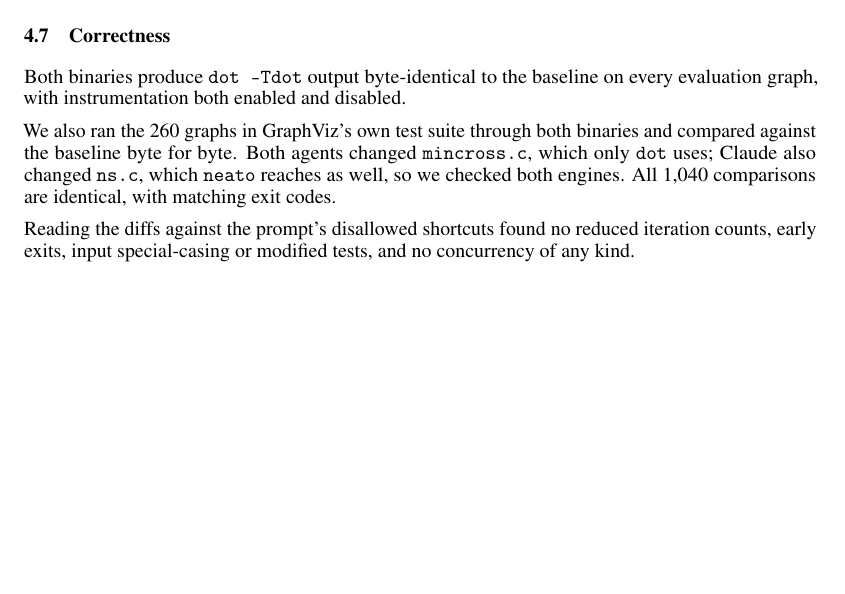
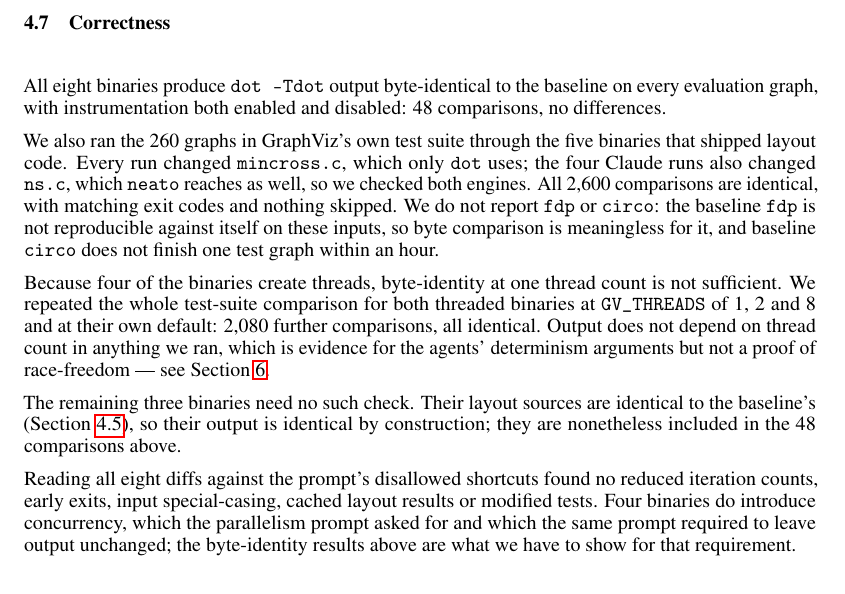
Before and after one commit to harvest7777/paper-rewrite, a LaTeX paper (new paper/main.tex, which reads new paper/3_results.tex): part of page 10 of 15 before the commit and part of page 10 of 16 after it, cut so that both start at the same text, the shorter picture padded with empty space. Compiled offline with pdfLaTeX.

Commit message:
report correctness across all eight binaries and four thread counts
Claude-Session: https://claude.ai/code/session_01CvUG4yCUsjSJyqB1HDGG9y

```diff
--- a/new paper/3_results.tex
+++ b/new paper/3_results.tex
@@ -357,15 +357,35 @@ and only one of them is.
 
 \subsection{Correctness}
 
-Both binaries produce \texttt{dot -Tdot} output byte-identical to the baseline
-on every evaluation graph, with instrumentation both enabled and disabled.
+All eight binaries produce \texttt{dot -Tdot} output byte-identical to the
+baseline on every evaluation graph, with instrumentation both enabled and
+disabled: 48 comparisons, no differences.
 
-We also ran the 260 graphs in GraphViz's own test suite through both binaries
-and compared against the baseline byte for byte. Both agents changed
-\texttt{mincross.c}, which only \texttt{dot} uses; Claude also changed
-\texttt{ns.c}, which \texttt{neato} reaches as well, so we checked both
-engines. All 1{,}040 comparisons are identical, with matching exit codes.
+We also ran the 260 graphs in GraphViz's own test suite through the five
+binaries that shipped layout code. Every run changed \texttt{mincross.c}, which
+only \texttt{dot} uses; the four Claude runs also changed \texttt{ns.c}, which
+\texttt{neato} reaches as well, so we checked both engines. All 2{,}600
+comparisons are identical, with matching exit codes and nothing skipped. We do
+not report \texttt{fdp} or \texttt{circo}: the baseline \texttt{fdp} is not
+reproducible against itself on these inputs, so byte comparison is meaningless
+for it, and baseline \texttt{circo} does not finish one test graph within an
+hour.
 
-Reading the diffs against the prompt's disallowed shortcuts found no reduced
-iteration counts, early exits, input special-casing or modified tests, and no
-concurrency of any kind.
+Because four of the binaries create threads, byte-identity at one thread count
+is not sufficient. We repeated the whole test-suite comparison for both threaded
+binaries at \texttt{GV\_THREADS} of 1, 2 and 8 and at their own default:
+2{,}080 further comparisons, all identical. Output does not depend on thread
+count in anything we ran, which is evidence for the agents' determinism
+arguments but not a proof of race-freedom --- see Section~\ref{sec:limitations}.
+
+The remaining three binaries need no such check. Their layout sources are
+identical to the baseline's (Section~\ref{sec:noship}), so their output is
+identical by construction; they are nonetheless included in the 48 comparisons
+above.
+
+Reading all eight diffs against the prompt's disallowed shortcuts found no
+reduced iteration counts, early exits, input special-casing, cached layout
+results or modified tests. Four binaries do introduce concurrency, which the
+parallelism prompt asked for and which the same prompt required to leave output
+unchanged; the byte-identity results above are what we have to show for that
+requirement.
```
Also changed, not shown: new paper/main.pdf.
